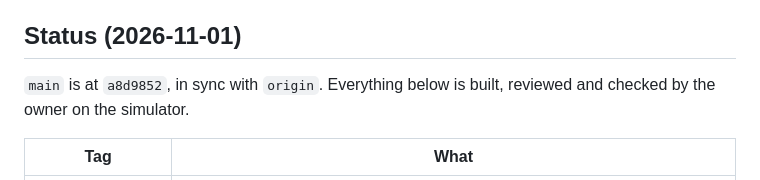
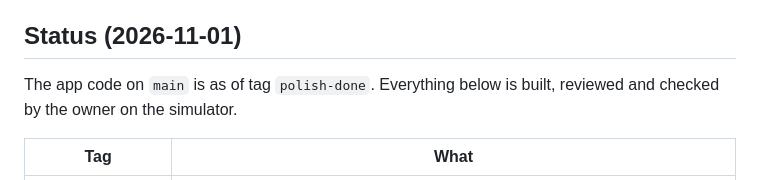
Before and after one commit to edbrsk/duotab, a Markdown page: CLAUDE.md, the part around the change. GitHub-like rendering.

Commit message:
docs(claude): anchor the status to a tag
Co-Authored-By: Claude Opus 5.5 <noreply@anthropic.com>

```diff
--- a/CLAUDE.md
+++ b/CLAUDE.md
@@ -127,7 +127,7 @@ flutter pub get
 
 ## Status (2026-11-01)
 
-`main` is at `a8d9852`, in sync with `origin`. Everything below is built, reviewed and checked by the owner on the simulator.
+The app code on `main` is as of tag `polish-done`. Everything below is built, reviewed and checked by the owner on the simulator.
 
 | Tag | What |
 |---|---|
```
